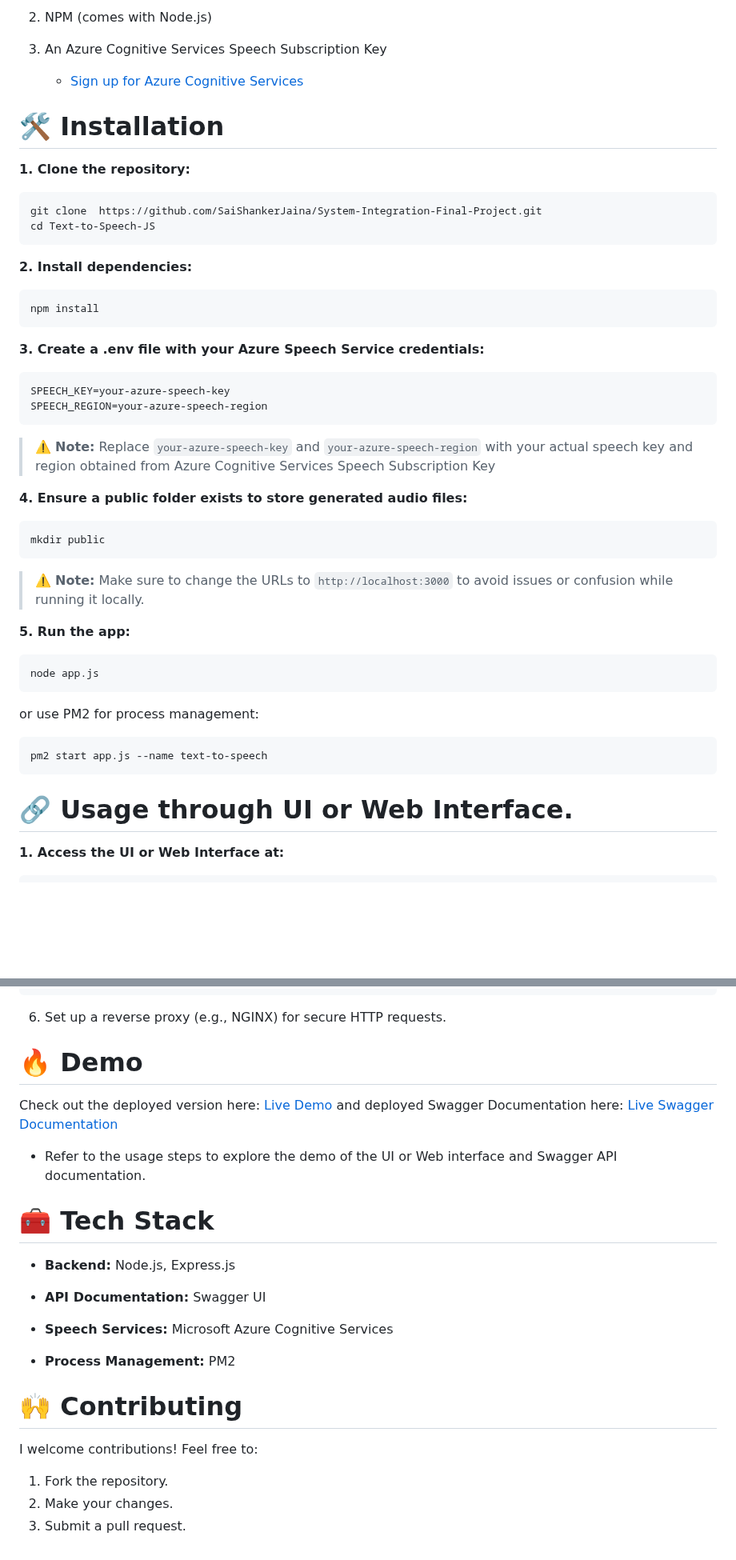
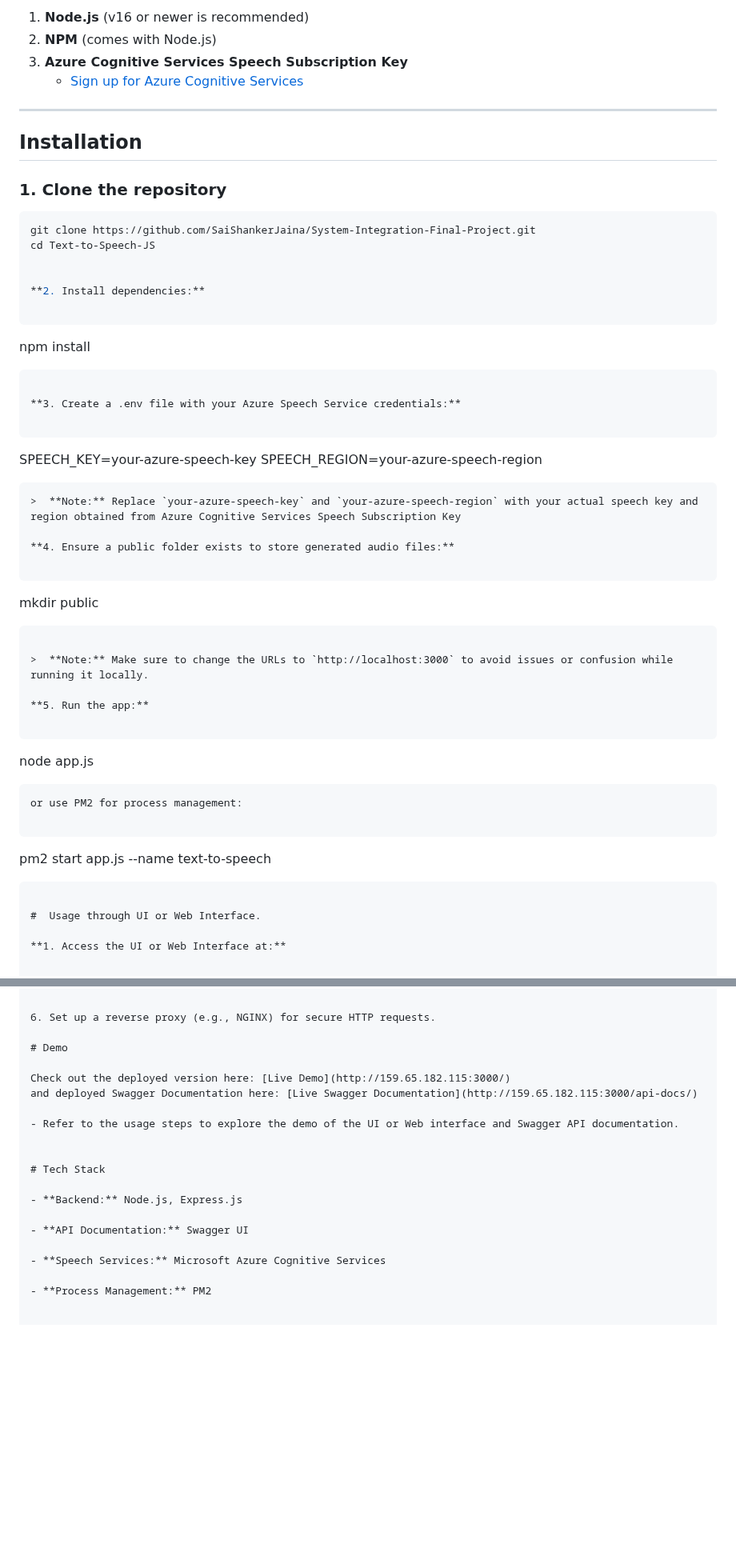
Before and after one commit to SaiShankerJaina/System-Integration-Final-Project, a Markdown page: Text-to-Speech-JS-SI_Final Project/README.md, 2 parts joined by grey strips. Shown at 80% size. GitHub-like rendering; blank space fills up the shorter version.

````diff
--- a/Text-to-Speech-JS-SI_Final Project/README.md
+++ b/Text-to-Speech-JS-SI_Final Project/README.md
@@ -34,17 +38,18 @@ A feature-rich Text-to-Speech (TTS) application powered by Azure Cognitive Servi
 
-2. NPM (comes with Node.js)
+1. **Node.js** (v16 or newer is recommended)
+2. **NPM** (comes with Node.js)
+3. **Azure Cognitive Services Speech Subscription Key**
+   - [Sign up for Azure Cognitive Services](https://azure.microsoft.com/en-us/products/ai-services/)
 
-3. An Azure Cognitive Services Speech Subscription Key
+---
 
-    - [Sign up for Azure Cognitive Services](https://azure.microsoft.com/en-us/products/ai-services/)
+##  Installation
 
-# 🛠️ Installation
-**1. Clone the repository:**
+### 1. Clone the repository
+```bash
+git clone https://github.com/SaiShankerJaina/System-Integration-Final-Project.git
+cd Text-to-Speech-JS
 
-```
-git clone  https://github.com/SaiShankerJaina/System-Integration-Final-Project.git
-cd Text-to-Speech-JS
-```
 
 **2. Install dependencies:**
 
@@ -58,7 +63,7 @@ npm install
 SPEECH_KEY=your-azure-speech-key
 SPEECH_REGION=your-azure-speech-region
 ```
-> ⚠️ **Note:** Replace `your-azure-speech-key` and `your-azure-speech-region` with your actual speech key and region obtained from Azure Cognitive Services Speech Subscription Key
+>  **Note:** Replace `your-azure-speech-key` and `your-azure-speech-region` with your actual speech key and region obtained from Azure Cognitive Services Speech Subscription Key
 
 **4. Ensure a public folder exists to store generated audio files:**
 
@@ -66,7 +71,7 @@ SPEECH_REGION=your-azure-speech-region
 mkdir public
 ```
 
-> ⚠️ **Note:** Make sure to change the URLs to `http://localhost:3000` to avoid issues or confusion while running it locally.
+>  **Note:** Make sure to change the URLs to `http://localhost:3000` to avoid issues or confusion while running it locally.
 
 **5. Run the app:**
 
@@ -79,7 +84,7 @@ or use PM2 for process management:
 pm2 start app.js --name text-to-speech
 ```
 
-# 🔗 Usage through UI or Web Interface.
+#  Usage through UI or Web Interface.
 
 **1. Access the UI or Web Interface at:**
 
@@ -149,7 +154,7 @@ pm2 start app.js --name text-to-speech
 
 6. Set up a reverse proxy (e.g., NGINX) for secure HTTP requests.
 
-# 🔥 Demo
+# Demo
 
 Check out the deployed version here: [Live Demo](http://159.65.182.115:3000/)
 and deployed Swagger Documentation here: [Live Swagger Documentation](http://159.65.182.115:3000/api-docs/)
@@ -157,7 +162,7 @@ and deployed Swagger Documentation here: [Live Swagger Documentation](http://159
 - Refer to the usage steps to explore the demo of the UI or Web interface and Swagger API documentation.
 
 
-# 🧰 Tech Stack
+# Tech Stack
 
 - **Backend:** Node.js, Express.js
 
@@ -166,11 +171,3 @@ and deployed Swagger Documentation here: [Live Swagger Documentation](http://159
 - **Speech Services:** Microsoft Azure Cognitive Services
 
 - **Process Management:** PM2
-
-
-# 🙌 Contributing
-I welcome contributions! Feel free to:
-
-1. Fork the repository.
-2. Make your changes.
-3. Submit a pull request.
````
Also changed, not shown: other parts of Text-to-Speech-JS-SI_Final Project/README.md (+27 -23 lines).
